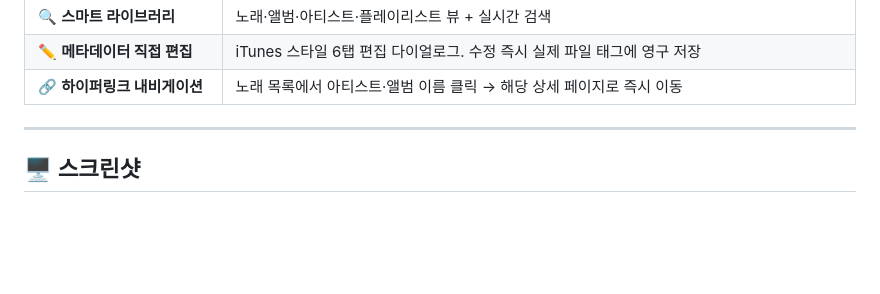
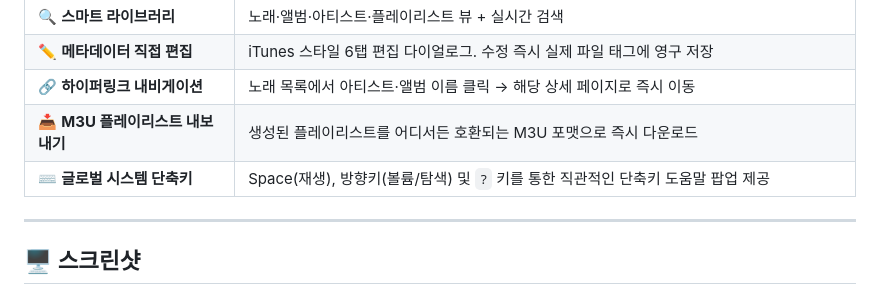
Before and after one commit to mond79/MusicPlay, a Markdown page: README.md, the part around the change. Rendered like a GitHub page; blank space fills up the shorter version.

Commit message:
README: M3U 내보내기 및 단축키 기능 항목 추가

```diff
--- a/README.md
+++ b/README.md
@@ -20,6 +20,8 @@
 | 🔍 **스마트 라이브러리** | 노래·앨범·아티스트·플레이리스트 뷰 + 실시간 검색 |
 | ✏️ **메타데이터 직접 편집** | iTunes 스타일 6탭 편집 다이얼로그. 수정 즉시 실제 파일 태그에 영구 저장 |
 | 🔗 **하이퍼링크 내비게이션** | 노래 목록에서 아티스트·앨범 이름 클릭 → 해당 상세 페이지로 즉시 이동 |
+| 📥 **M3U 플레이리스트 내보내기** | 생성된 플레이리스트를 어디서든 호환되는 M3U 포맷으로 즉시 다운로드 |
+| ⌨️ **글로벌 시스템 단축키** | Space(재생), 방향키(볼륨/탐색) 및 `?` 키를 통한 직관적인 단축키 도움말 팝업 제공 |
 
 ---
 
```
